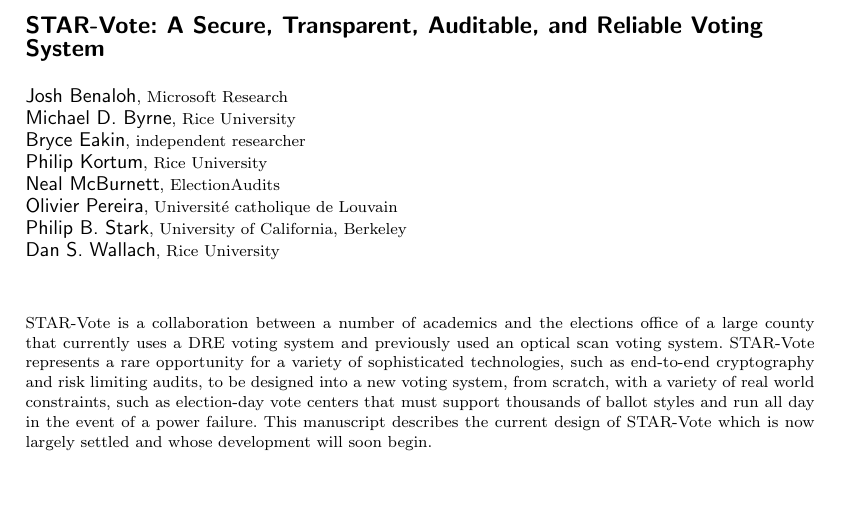
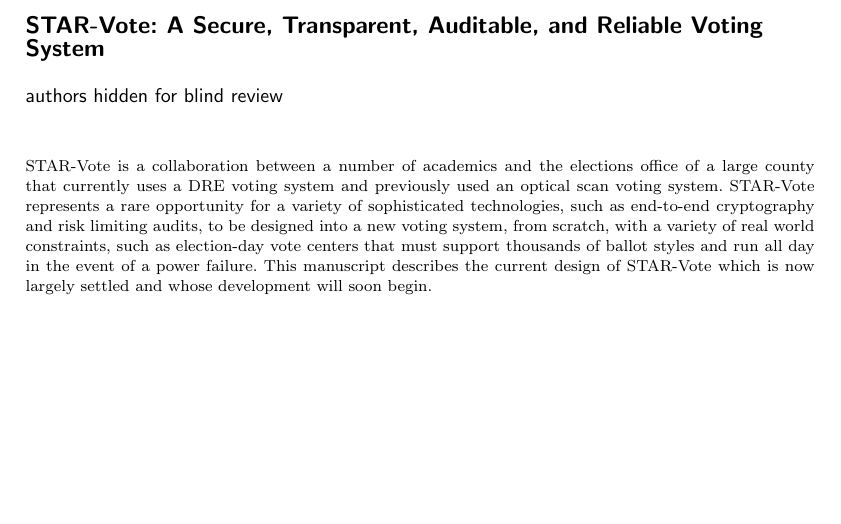
Before and after one commit to RiceSeclab/STAR, a LaTeX paper (star.tex): part of page 1 of 18, cut so that both start at the same text, the shorter picture padded with empty space. Compiled offline with pdfLaTeX.

Commit message:
blinded authors

```diff
--- a/star.tex
+++ b/star.tex
@@ -17,23 +17,23 @@
 \begin{document}
 % XXX add Travis people
 \author{
-% authors hidden for blind review
-Josh Benaloh
-\affil{Microsoft Research}
-Michael D. Byrne
-\affil{Rice University}
-Bryce Eakin
-\affil{independent researcher}
-Philip Kortum
-\affil{Rice University}
-Neal McBurnett
-\affil{ElectionAudits}
-Olivier Pereira
-\affil{Université catholique de Louvain}
-Philip B. Stark
-\affil{University of California, Berkeley}
-Dan S. Wallach
-\affil{Rice University}
+authors hidden for blind review
+% Josh Benaloh
+% \affil{Microsoft Research}
+% Michael D. Byrne
+% \affil{Rice University}
+% Bryce Eakin
+% \affil{independent researcher}
+% Philip Kortum
+% \affil{Rice University}
+% Neal McBurnett
+% \affil{ElectionAudits}
+% Olivier Pereira
+% \affil{Université catholique de Louvain}
+% Philip B. Stark
+% \affil{University of California, Berkeley}
+% Dan S. Wallach
+% \affil{Rice University}
 }
 
 \markboth{authors blinded for review}{\projname: A Secure, Transparent, Auditable, and Reliable Voting System}
```
